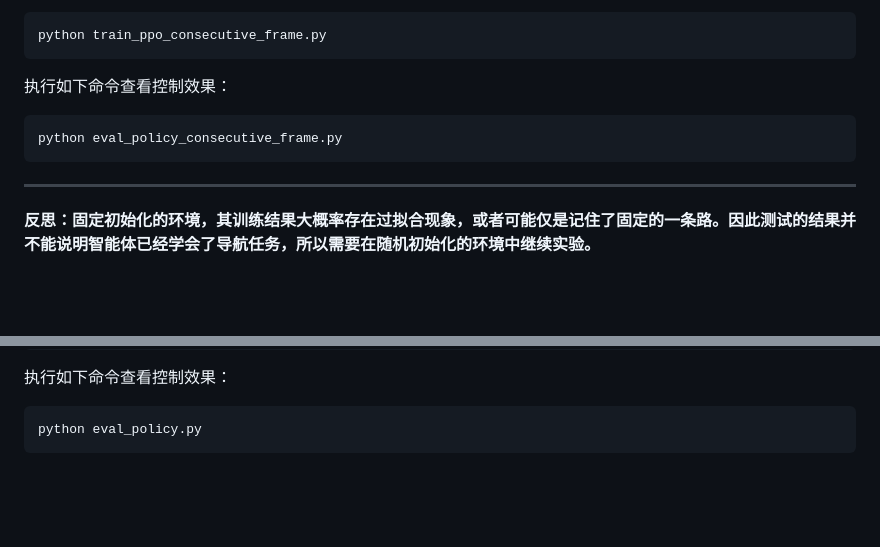
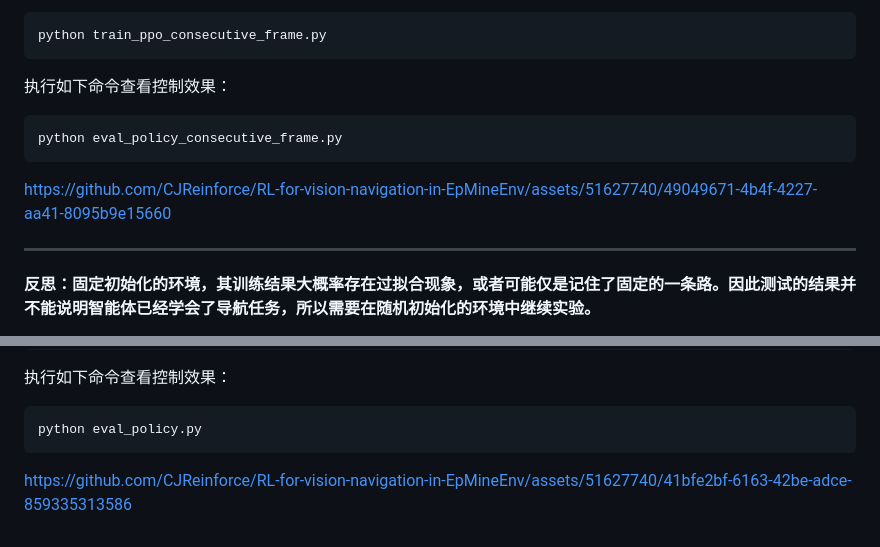
Before and after one commit to CJReinforce/RL-for-vision-navigation-in-EpMineEnv, a Markdown page: README.md, 2 parts joined by grey strips. Rendered like a GitHub page; blank space fills up the shorter version.

````diff
--- a/README.md
+++ b/README.md
@@ -97,6 +97,8 @@ python train_ppo_consecutive_frame.py
 python eval_policy_consecutive_frame.py
 ```
 
+https://github.com/CJReinforce/RL-for-vision-navigation-in-EpMineEnv/assets/51627740/49049671-4b4f-4227-aa41-8095b9e15660
+
 ---
 
 **反思：固定初始化的环境，其训练结果大概率存在过拟合现象，或者可能仅是记住了固定的一条路。因此测试的结果并不能说明智能体已经学会了导航任务，所以需要在随机初始化的环境中继续实验。**
@@ -162,3 +164,5 @@ python train_ppo.py
 ```python
 python eval_policy.py
 ```
+
+https://github.com/CJReinforce/RL-for-vision-navigation-in-EpMineEnv/assets/51627740/41bfe2bf-6163-42be-adce-859335313586
````
